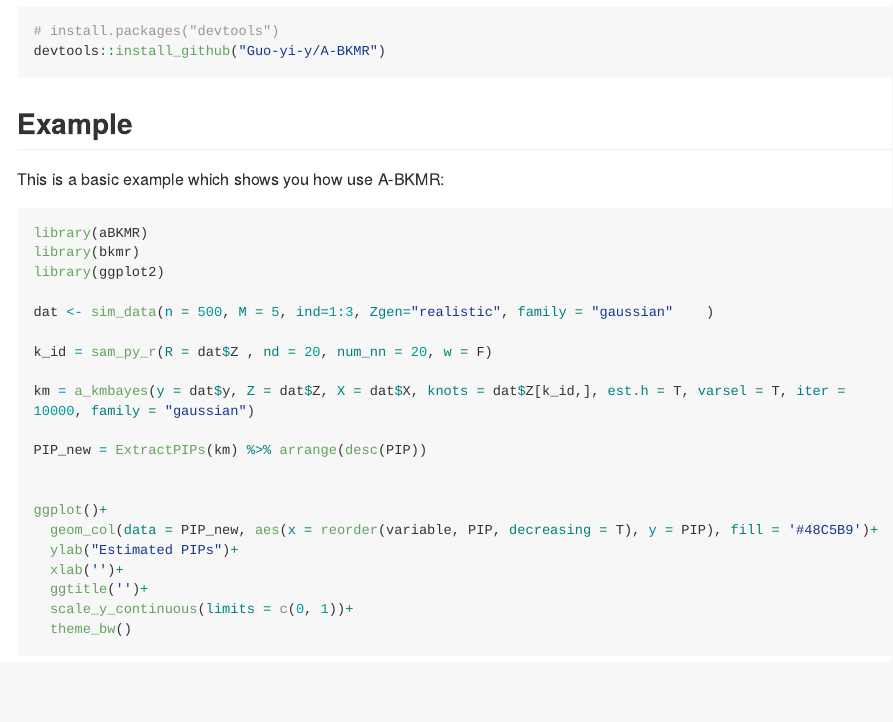
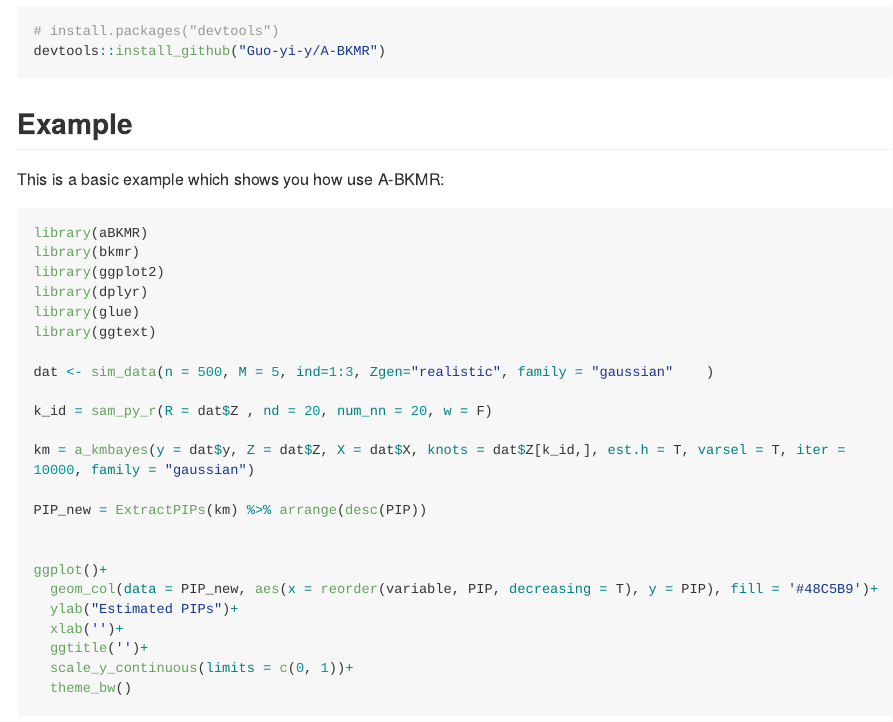
Before and after one commit to Guo-yi-y/A-BKMR, an R Markdown document (README.Rmd): the page in a window 1100 px wide, from 480 px down. The pictures show the output file README.md that the author committed with the source, drawn offline in the style of GitHub; long lines of code are wrapped.

Commit message:
function update

```diff
--- a/README.Rmd
+++ b/README.Rmd
@@ -45,6 +45,9 @@ This is a basic example which shows you how use A-BKMR:
 library(aBKMR)
 library(bkmr)
 library(ggplot2)
+library(dplyr)
+library(glue)
+library(ggtext)
 
 dat <- sim_data(n = 500, M = 5, ind=1:3, Zgen="realistic", family = "gaussian"    )
 
```
Also changed, not shown: README.md.
